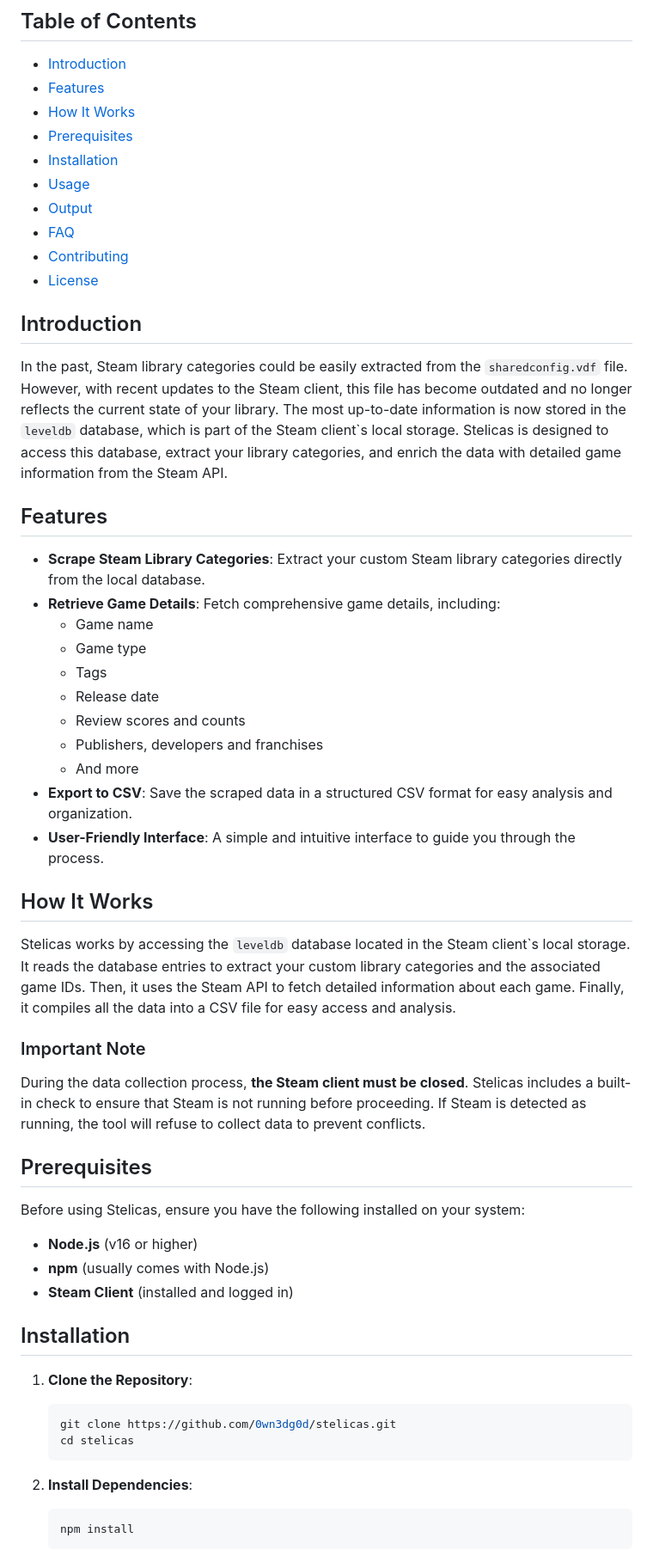
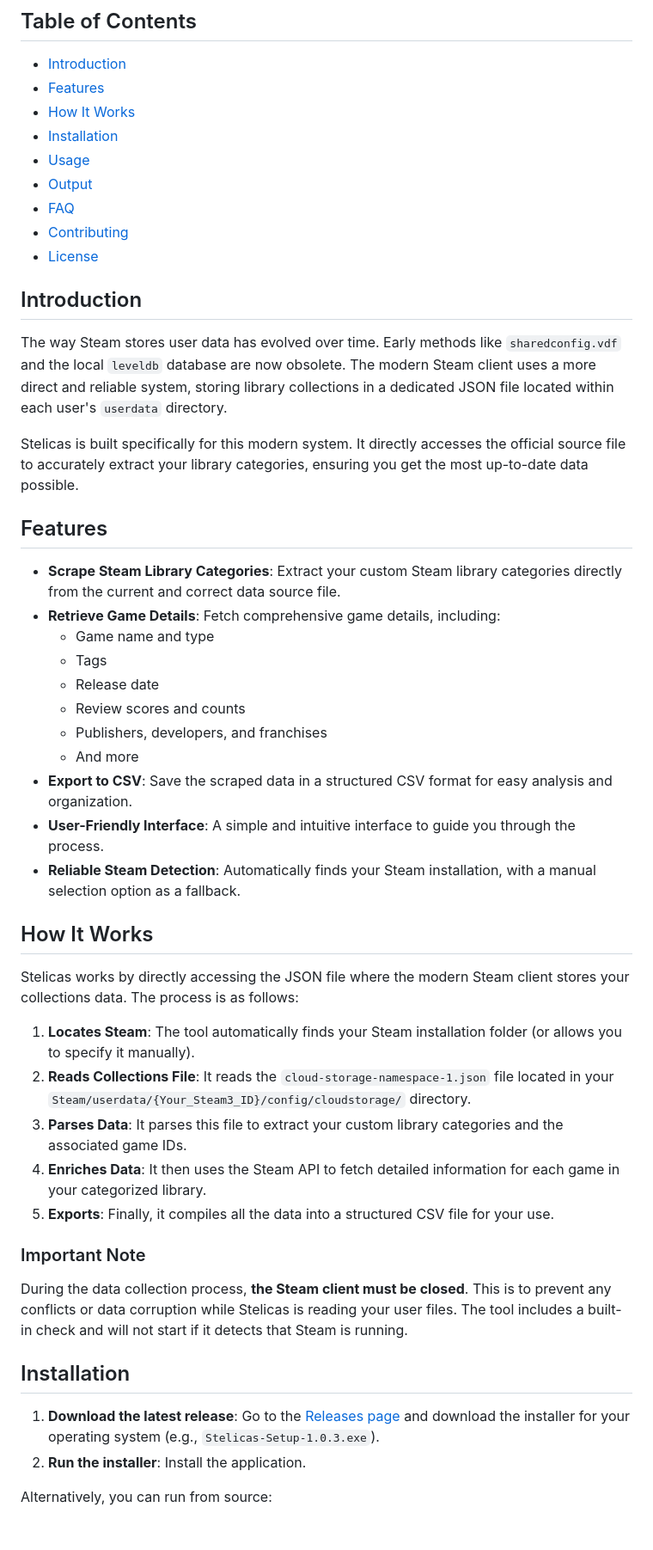
Before and after one commit to 0wn3dg0d/Stelicas, a Markdown page: README.md, the part around the change printed below. Shown: that part at 86% size. Rendered like a GitHub page; blank space fills up the shorter version.

````diff
--- a/README.md
+++ b/README.md
@@ -10,7 +10,6 @@ Stelicas (Steam Library Categories Scraper) - A tool designed to scrape your Ste
 - [Introduction](#introduction)
 - [Features](#features)
 - [How It Works](#how-it-works)
-- [Prerequisites](#prerequisites)
 - [Installation](#installation)
 - [Usage](#usage)
 - [Output](#output)
@@ -21,52 +20,44 @@ Stelicas (Steam Library Categories Scraper) - A tool designed to scrape your Ste
 
 ## Introduction
 
-In the past, Steam library categories could be easily extracted from the `sharedconfig.vdf` file. However, with recent updates to the Steam client, this file has become outdated and no longer reflects the current state of your library. The most up-to-date information is now stored in the `leveldb` database, which is part of the Steam client`s local storage. Stelicas is designed to access this database, extract your library categories, and enrich the data with detailed game information from the Steam API.
+The way Steam stores user data has evolved over time. Early methods like `sharedconfig.vdf` and the local `leveldb` database are now obsolete. The modern Steam client uses a more direct and reliable system, storing library collections in a dedicated JSON file located within each user's `userdata` directory.
+
+Stelicas is built specifically for this modern system. It directly accesses the official source file to accurately extract your library categories, ensuring you get the most up-to-date data possible.
 
 
 ## Features
 
-- **Scrape Steam Library Categories**: Extract your custom Steam library categories directly from the local database.
+- **Scrape Steam Library Categories**: Extract your custom Steam library categories directly from the current and correct data source file.
 - **Retrieve Game Details**: Fetch comprehensive game details, including:
-  - Game name
-  - Game type
+  - Game name and type
   - Tags
   - Release date
   - Review scores and counts
-  - Publishers, developers and franchises
+  - Publishers, developers, and franchises
   - And more
 - **Export to CSV**: Save the scraped data in a structured CSV format for easy analysis and organization.
 - **User-Friendly Interface**: A simple and intuitive interface to guide you through the process.
+- **Reliable Steam Detection**: Automatically finds your Steam installation, with a manual selection option as a fallback.
 
 
 ## How It Works
 
-Stelicas works by accessing the `leveldb` database located in the Steam client`s local storage. It reads the database entries to extract your custom library categories and the associated game IDs. Then, it uses the Steam API to fetch detailed information about each game. Finally, it compiles all the data into a CSV file for easy access and analysis.
+Stelicas works by directly accessing the JSON file where the modern Steam client stores your collections data. The process is as follows:
 
+1.  **Locates Steam**: The tool automatically finds your Steam installation folder (or allows you to specify it manually).
+2.  **Reads Collections File**: It reads the `cloud-storage-namespace-1.json` file located in your `Steam/userdata/{Your_Steam3_ID}/config/cloudstorage/` directory.
+3.  **Parses Data**: It parses this file to extract your custom library categories and the associated game IDs.
+4.  **Enriches Data**: It then uses the Steam API to fetch detailed information for each game in your categorized library.
+5.  **Exports**: Finally, it compiles all the data into a structured CSV file for your use.
 
 ### Important Note
-During the data collection process, **the Steam client must be closed**. Stelicas includes a built-in check to ensure that Steam is not running before proceeding. If Steam is detected as running, the tool will refuse to collect data to prevent conflicts.
-
-
-## Prerequisites
-
-Before using Stelicas, ensure you have the following installed on your system:
-
-- **Node.js** (v16 or higher)
-- **npm** (usually comes with Node.js)
-- **Steam Client** (installed and logged in)
+During the data collection process, **the Steam client must be closed**. This is to prevent any conflicts or data corruption while Stelicas is reading your user files. The tool includes a built-in check and will not start if it detects that Steam is running.
 
 
 ## Installation
 
-1. **Clone the Repository**:
-   ```bash
-   git clone https://github.com/0wn3dg0d/stelicas.git
-   cd stelicas
-   ```
+1.  **Download the latest release**: Go to the [Releases page](https://github.com/0wn3dg0d/Stelicas/releases) and download the installer for your operating system (e.g., `Stelicas-Setup-1.0.3.exe`).
+2.  **Run the installer**: Install the application.
 
-2. **Install Dependencies**:
-   ```bash
-   npm install
-   ```
+Alternatively, you can run from source:
 
````
Also changed, not shown: other parts of README.md (+37 -88 lines).
